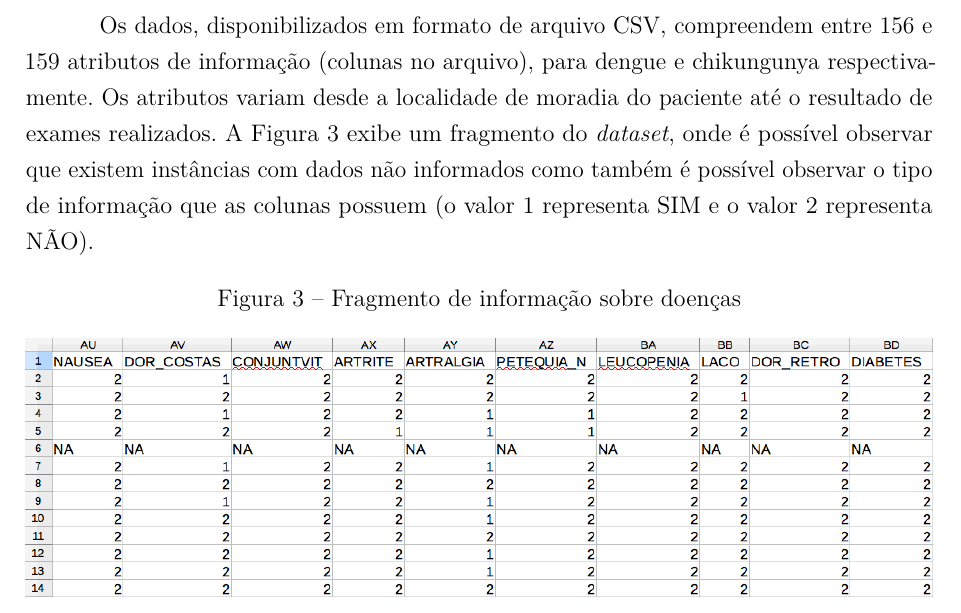
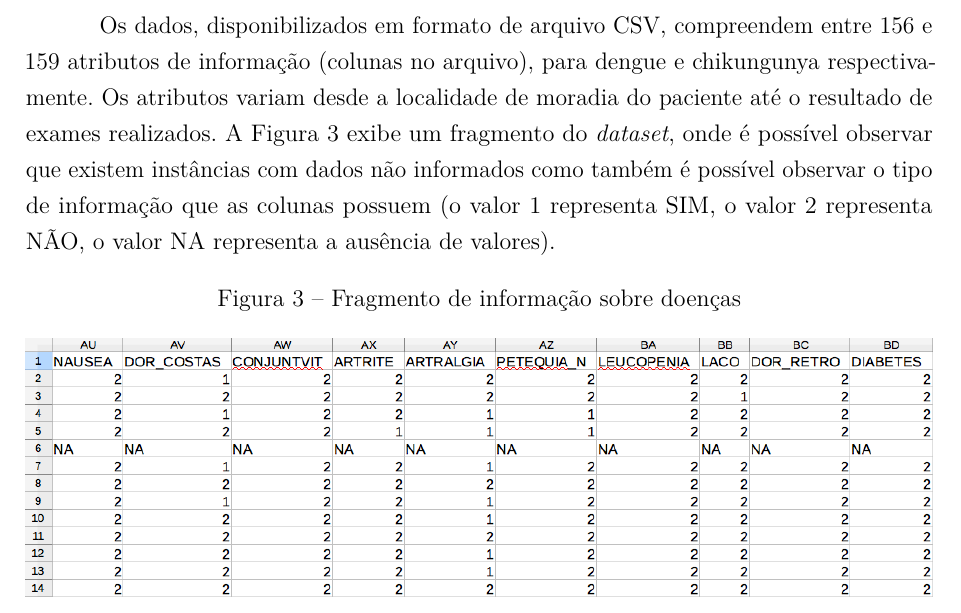
Before and after one commit to joffilyfe/tcc, a LaTeX thesis (LaTex/main.tex, which reads LaTex/capitulos/3_atividades.tex): part of page 28 of 48, cut so that both start at the same text. Compiled offline with pdfLaTeX.

Commit message:
Complementa informações sobre dados

```diff
--- a/LaTex/capitulos/3_atividades.tex
+++ b/LaTex/capitulos/3_atividades.tex
@@ -39,7 +39,7 @@ Para a execução deste trabalho as etapas a seguir foram realizadas:
 
 A concepção do modelo de classificação - objeto deste trabalho - utilizou um conjunto de dados de pacientes da rede pública de atendimento do estado da Paraíba, concedidos pela Secretaria da Saúde do Estado da Paraíba (SES-PB). Os dados fornecem informações sobre os pacientes com suspeita ou com a confirmação de Dengue e Chikungunya no ano de 2016.
 
-Os dados, disponibilizados em formato de arquivo CSV, compreendem entre 156 e 159 atributos de informação (colunas no arquivo), para dengue e chikungunya respectivamente. Os atributos variam desde a localidade de moradia do paciente até o resultado de exames realizados. A Figura \ref{fig:csvses} exibe um fragmento do \textit{dataset}, onde é possível observar que existem instâncias com dados não informados como também é possível observar o tipo de informação que as colunas possuem (o valor 1 representa SIM e o valor 2 representa NÃO).
+Os dados, disponibilizados em formato de arquivo CSV, compreendem entre 156 e 159 atributos de informação (colunas no arquivo), para dengue e chikungunya respectivamente. Os atributos variam desde a localidade de moradia do paciente até o resultado de exames realizados. A Figura \ref{fig:csvses} exibe um fragmento do \textit{dataset}, onde é possível observar que existem instâncias com dados não informados como também é possível observar o tipo de informação que as colunas possuem (o valor 1 representa SIM, o valor 2 representa NÃO, o valor NA representa a ausência de valores).
 
 \begin{figure}[htb]
   \caption{\label{fig:csvses}Fragmento de informação sobre doenças}
```
